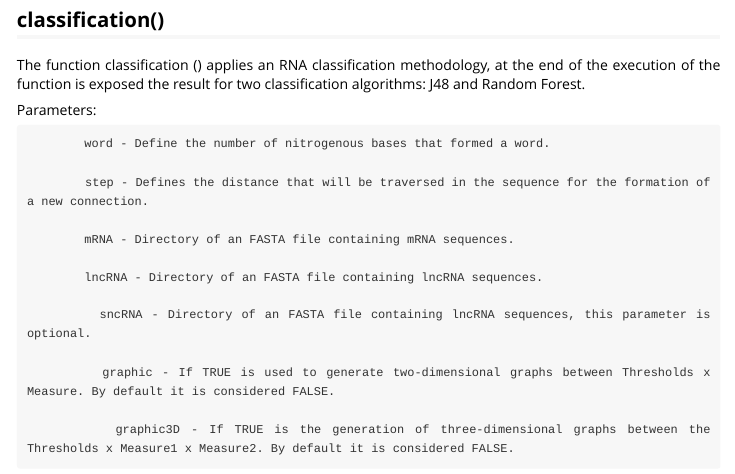
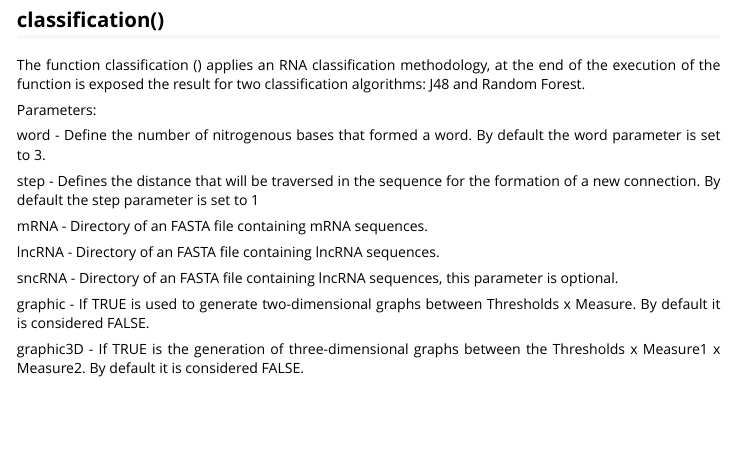
Before and after one commit to mtmorgan/BASiNET, an R Markdown document (vignettes/vinheta.Rmd): the page in a window 1100 px wide, from 450 px down. Rendered offline with R 4.5, knitr and Pandoc, with nearby package versions.

Commit message:
Re-upload
Verificando correção dos bug

```diff
--- a/vignettes/vinheta.Rmd
+++ b/vignettes/vinheta.Rmd
@@ -19,19 +19,19 @@ The function classification () applies an RNA classification methodology, at the
 </div>
 Parameters:
 <div style="text-align: justify">
-			word - Define the number of nitrogenous bases that formed a word.
+word - Define the number of nitrogenous bases that formed a word. By default the word parameter is set to 3.
 
-			step - Defines the distance that will be traversed in the sequence for the formation of a new connection.
+step - Defines the distance that will be traversed in the sequence for the formation of a new connection. By default the step parameter is set to 1
 
-			mRNA - Directory of an FASTA file containing mRNA sequences.
+mRNA - Directory of an FASTA file containing mRNA sequences.
 
-			lncRNA - Directory of an FASTA file containing lncRNA sequences.
+lncRNA - Directory of an FASTA file containing lncRNA sequences.
 
-			sncRNA - Directory of an FASTA file containing lncRNA sequences, this parameter is optional.
+sncRNA - Directory of an FASTA file containing lncRNA sequences, this parameter is optional.
 
-			graphic - If TRUE is used to generate two-dimensional graphs between Thresholds x Measure. By default it is considered FALSE.
+graphic - If TRUE is used to generate two-dimensional graphs between Thresholds x Measure. By default it is considered FALSE.
 
-			graphic3D - If TRUE is the generation of three-dimensional graphs between the Thresholds x Measure1 x Measure2. By default it is considered FALSE.
+graphic3D - If TRUE is the generation of three-dimensional graphs between the Thresholds x Measure1 x Measure2. By default it is considered FALSE.
 
 </div>
 <div style="text-align: justify">
```
Also changed, not shown: R/createGraph3D.R (+1 -1 lines), 2 other files.
